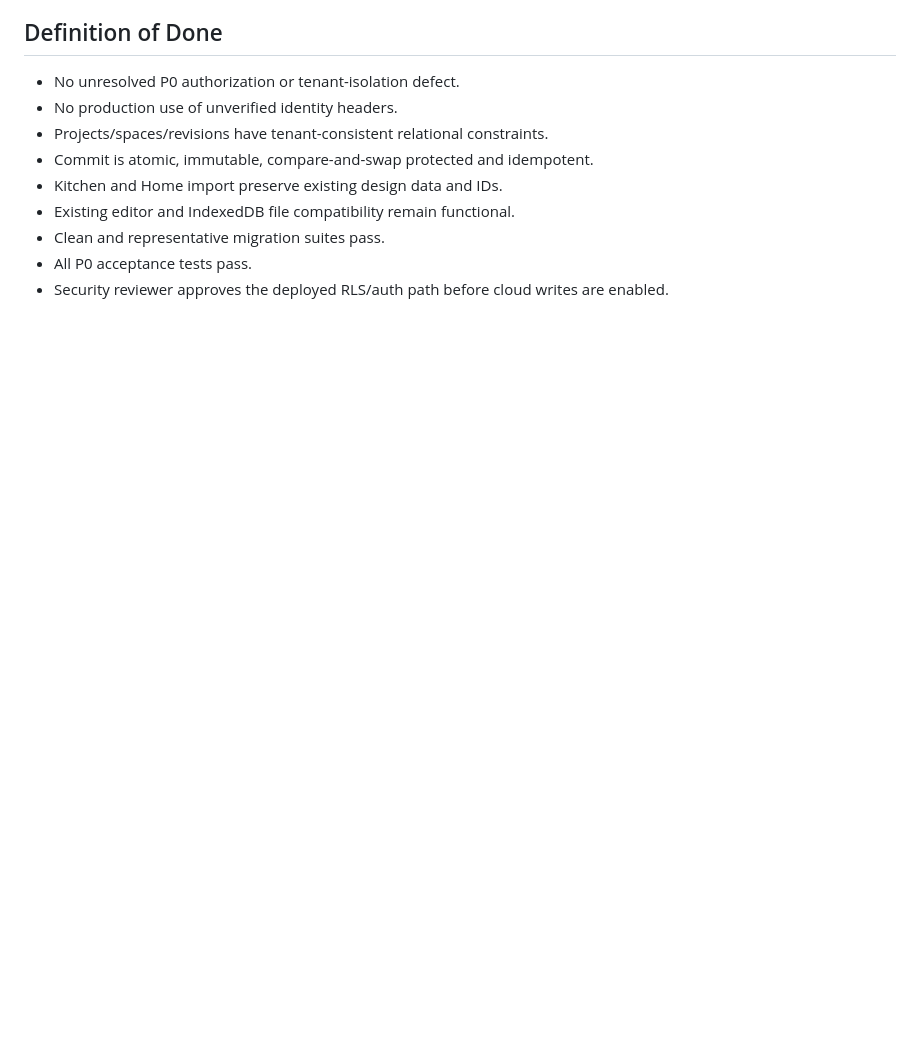
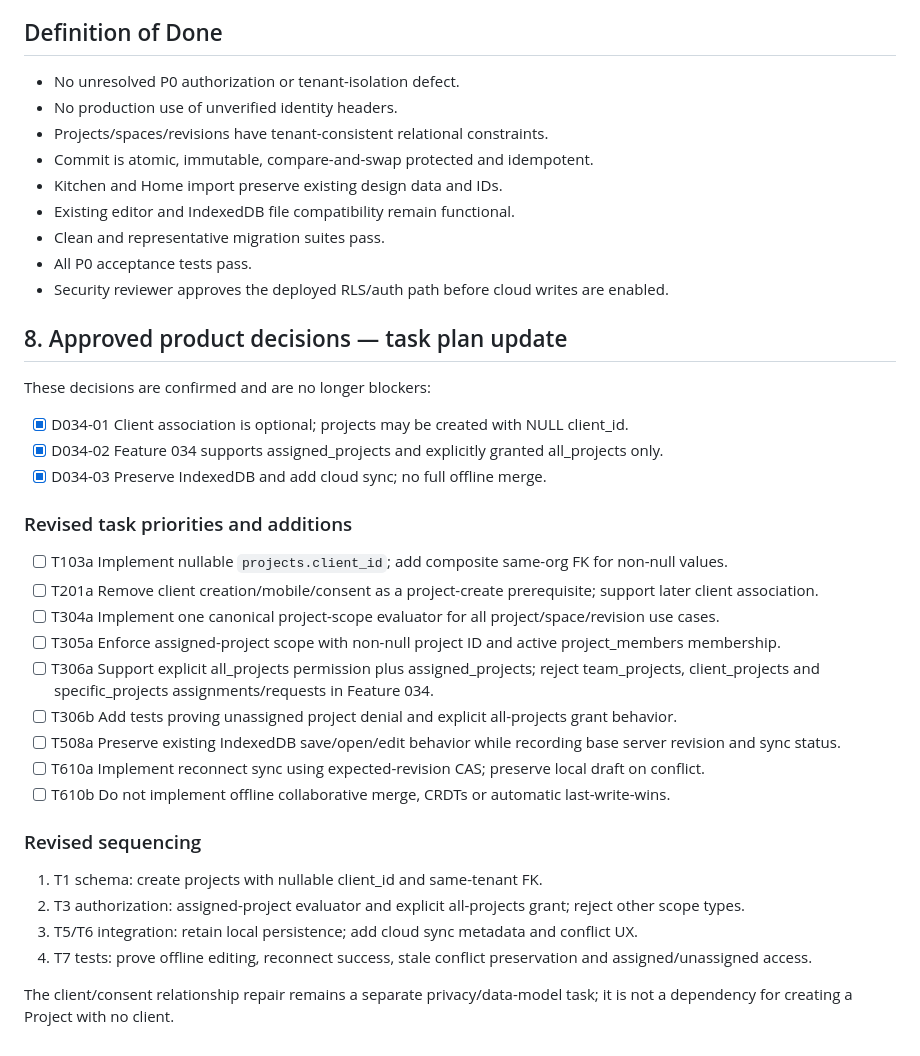
Before and after one commit to ajha23/interior-studio, a Markdown page: specs/034-project-foundation/tasks.md, the part around the change. Drawn GitHub-style; blank space fills up the shorter version.

Commit message:
docs: apply approved Feature 034 product decisions

```diff
--- a/specs/034-project-foundation/tasks.md
+++ b/specs/034-project-foundation/tasks.md
@@ -114,3 +114,32 @@ Tasks are ordered and independently reviewable. No task may change the existing
 - Clean and representative migration suites pass.
 - All P0 acceptance tests pass.
 - Security reviewer approves the deployed RLS/auth path before cloud writes are enabled.
+
+## 8. Approved product decisions — task plan update
+
+These decisions are confirmed and are no longer blockers:
+
+- [x] D034-01 Client association is optional; projects may be created with NULL client_id.
+- [x] D034-02 Feature 034 supports assigned_projects and explicitly granted all_projects only.
+- [x] D034-03 Preserve IndexedDB and add cloud sync; no full offline merge.
+
+### Revised task priorities and additions
+
+- [ ] T103a Implement nullable `projects.client_id`; add composite same-org FK for non-null values.
+- [ ] T201a Remove client creation/mobile/consent as a project-create prerequisite; support later client association.
+- [ ] T304a Implement one canonical project-scope evaluator for all project/space/revision use cases.
+- [ ] T305a Enforce assigned-project scope with non-null project ID and active project_members membership.
+- [ ] T306a Support explicit all_projects permission plus assigned_projects; reject team_projects, client_projects and specific_projects assignments/requests in Feature 034.
+- [ ] T306b Add tests proving unassigned project denial and explicit all-projects grant behavior.
+- [ ] T508a Preserve existing IndexedDB save/open/edit behavior while recording base server revision and sync status.
+- [ ] T610a Implement reconnect sync using expected-revision CAS; preserve local draft on conflict.
+- [ ] T610b Do not implement offline collaborative merge, CRDTs or automatic last-write-wins.
+
+### Revised sequencing
+
+1. T1 schema: create projects with nullable client_id and same-tenant FK.
+2. T3 authorization: assigned-project evaluator and explicit all-projects grant; reject other scope types.
+3. T5/T6 integration: retain local persistence; add cloud sync metadata and conflict UX.
+4. T7 tests: prove offline editing, reconnect success, stale conflict preservation and assigned/unassigned access.
+
+The client/consent relationship repair remains a separate privacy/data-model task; it is not a dependency for creating a Project with no client.
```
